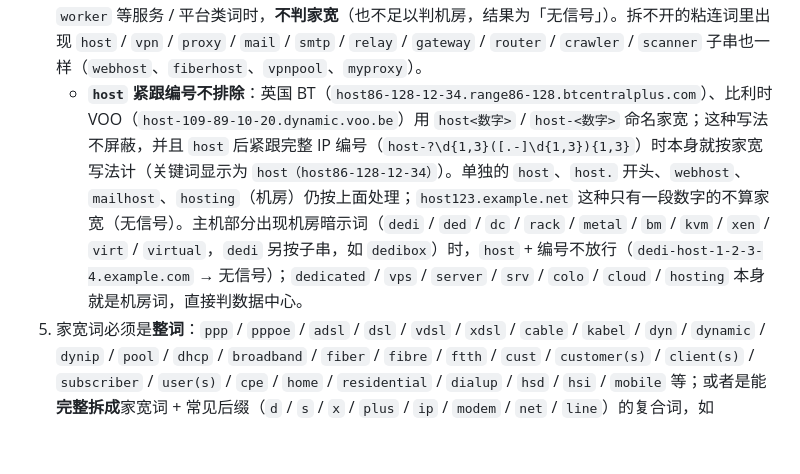
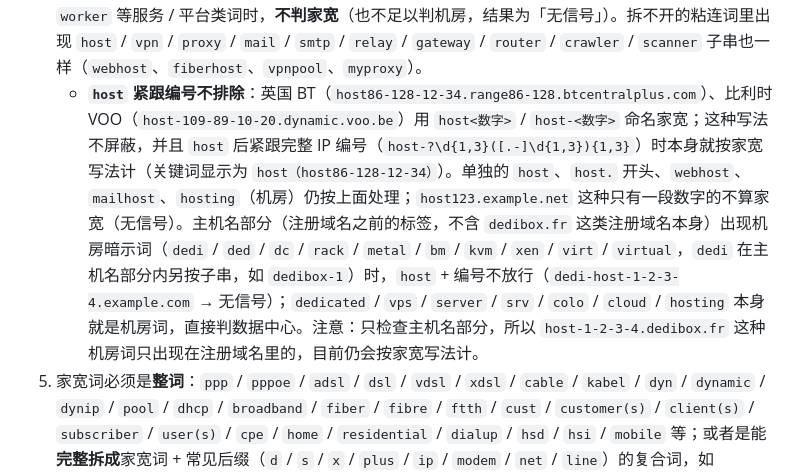
Before and after one commit to xiweiniboss-cmd/checkmyip, a Markdown page: README.md, the part around the change. GitHub-like rendering; blank space fills up the shorter version.

Commit message:
docs: clarify dedi hint applies only to host labels, not registrable domain

```diff
--- a/README.md
+++ b/README.md
@@ -90,7 +90,7 @@ PTR 规则（`src/lib/asn.js` 的 `classifyPtr`）以**整词**匹配为主，
 2. **机房词优先** → 判为数据中心（整词；拆不开的粘连词里出现 `hosting` / `server` / `vps` / `datacenter` / `dedicated` / `colocation` / `kubernetes` / `cloud` 子串也算，如 `cloudprovider`；其中 `cloud` 子串较常见于运营商品牌，PTR 同时有明确家宽词时只取消家宽判断（`dsl.mcloud.ru` → 无信号），没有家宽词时才判机房）：`server` / `srv` / `vps` / `vds` / `hosting` / `hosted` / `colo` / `dedicated` / `baremetal` / `datacenter` / `cloud` / `compute` / `ec2` 以及容器平台 `gke` / `aks` / `eks` / `k8s` / `kube` / `kubernetes` / `cluster`（另有已知云域名列表）。
 3. `static` 等 → 静态（商业）。
 4. **排除词**：只看**可注册域名之前的标签**（`mx.dynect.net` 的 `mx` 算；Telmex `…prod-infinitum.com.mx` 的 `mx` 是国家后缀，不算）。出现 `vpn` / `proxy` / `node` / `mail` / `mx` / `smtp` / `host` / `ns` / `dns` / `www` / `web` / `relay` / `tor` / `exit` / `cdn` / `edge` / `gw` / `gateway` / `router` / `core` / `nat` / `vm` / `worker` 等服务 / 平台类词时，**不判家宽**（也不足以判机房，结果为「无信号」）。拆不开的粘连词里出现 `host` / `vpn` / `proxy` / `mail` / `smtp` / `relay` / `gateway` / `router` / `crawler` / `scanner` 子串也一样（`webhost`、`fiberhost`、`vpnpool`、`myproxy`）。
-   - **`host` 紧跟编号不排除**：英国 BT（`host86-128-12-34.range86-128.btcentralplus.com`）、比利时 VOO（`host-109-89-10-20.dynamic.voo.be`）用 `host<数字>` / `host-<数字>` 命名家宽；这种写法不屏蔽，并且 `host` 后紧跟完整 IP 编号（`host-?\d{1,3}([.-]\d{1,3}){1,3}`）时本身就按家宽写法计（关键词显示为 `host（host86-128-12-34）`）。单独的 `host`、`host.` 开头、`webhost`、`mailhost`、`hosting`（机房）仍按上面处理；`host123.example.net` 这种只有一段数字的不算家宽（无信号）。主机部分出现机房暗示词（`dedi` / `ded` / `dc` / `rack` / `metal` / `bm` / `kvm` / `xen` / `virt` / `virtual`，`dedi` 另按子串，如 `dedibox`）时，`host` + 编号不放行（`dedi-host-1-2-3-4.example.com` → 无信号）；`dedicated` / `vps` / `server` / `srv` / `colo` / `cloud` / `hosting` 本身就是机房词，直接判数据中心。
+   - **`host` 紧跟编号不排除**：英国 BT（`host86-128-12-34.range86-128.btcentralplus.com`）、比利时 VOO（`host-109-89-10-20.dynamic.voo.be`）用 `host<数字>` / `host-<数字>` 命名家宽；这种写法不屏蔽，并且 `host` 后紧跟完整 IP 编号（`host-?\d{1,3}([.-]\d{1,3}){1,3}`）时本身就按家宽写法计（关键词显示为 `host（host86-128-12-34）`）。单独的 `host`、`host.` 开头、`webhost`、`mailhost`、`hosting`（机房）仍按上面处理；`host123.example.net` 这种只有一段数字的不算家宽（无信号）。主机名部分（注册域名之前的标签，不含 `dedibox.fr` 这类注册域名本身）出现机房暗示词（`dedi` / `ded` / `dc` / `rack` / `metal` / `bm` / `kvm` / `xen` / `virt` / `virtual`，`dedi` 在主机名部分内另按子串，如 `dedibox-1`）时，`host` + 编号不放行（`dedi-host-1-2-3-4.example.com` → 无信号）；`dedicated` / `vps` / `server` / `srv` / `colo` / `cloud` / `hosting` 本身就是机房词，直接判数据中心。注意：只检查主机名部分，所以 `host-1-2-3-4.dedibox.fr` 这种机房词只出现在注册域名里的，目前仍会按家宽写法计。
 5. 家宽词必须是**整词**：`ppp` / `pppoe` / `adsl` / `dsl` / `vdsl` / `xdsl` / `cable` / `kabel` / `dyn` / `dynamic` / `dynip` / `pool` / `dhcp` / `broadband` / `fiber` / `fibre` / `ftth` / `cust` / `customer(s)` / `client(s)` / `subscriber` / `user(s)` / `cpe` / `home` / `residential` / `dialup` / `hsd` / `hsi` / `mobile` 等；或者是能**完整拆成**家宽词 + 常见后缀（`d` / `s` / `x` / `plus` / `ip` / `modem` / `net` / `line`）的复合词，如 `dclient`、`adslplus`、`cablemodem`。拆不完的不算：`fiberhost`、`liverpool`、`dyndns`、`poolside` 都**不**命中。
 
 正例（测试覆盖，格式按实际 DoH 反查结果）：BT `host86-128-12-34.range86-128.btcentralplus.com`、VOO `host-1-2-3-4.voo.be`、Telmex `dsl-2-1-150-189-dynamic.prod-infinitum.com.mx`、Init7 `…fiber7.init7.net`、Sunrise `…dclient.hispeed.ch` / `adsl-….adslplus.ch`、Comcast `c-73-….hsd1.fl.comcast.net` → 家宽；ASN 不在库内时按家宽（低）估算。Telmex 另一种写法 `acceso-187.140.1.2.prod-infinitum.com.mx` 没有家宽词，结果为无信号（不会因 `.mx` 被屏蔽）。
```
